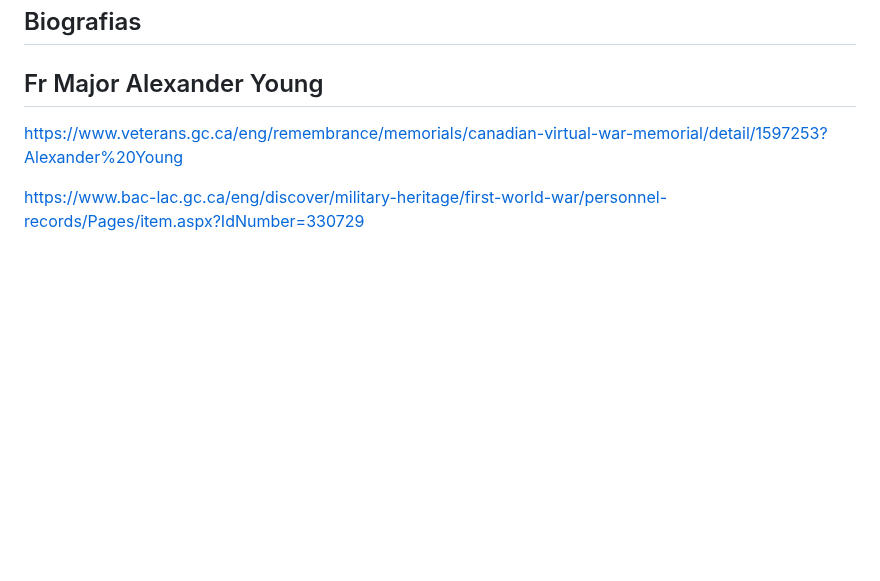
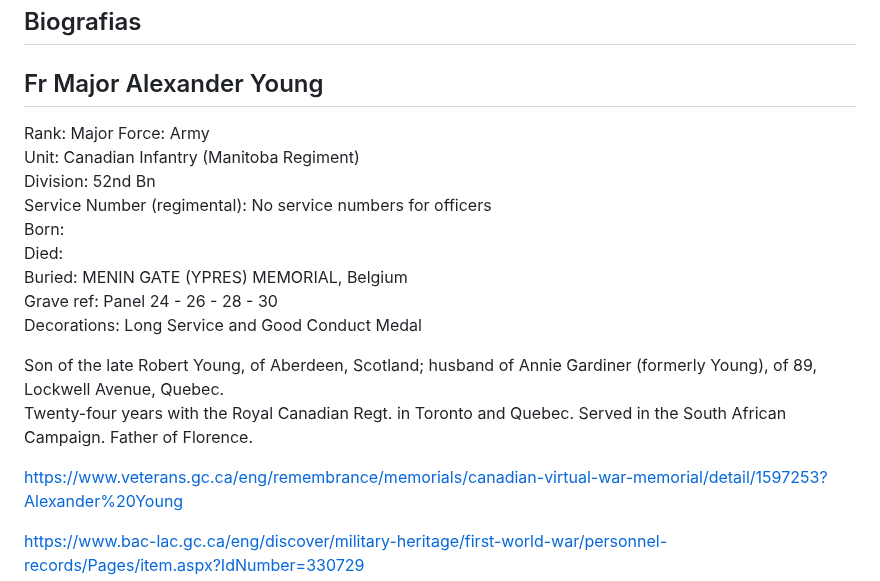
Before and after one commit to torjc01/DB33, a Markdown page: albionMilitar.md, the part around the change. Drawn GitHub-style; blank space fills up the shorter version.

```diff
--- a/albionMilitar.md
+++ b/albionMilitar.md
@@ -42,6 +42,20 @@
 ## Biografias
 
 ## Fr Major Alexander Young
+
+Rank: Major
+Force: Army
+Unit: Canadian Infantry (Manitoba Regiment)
+Division: 52nd Bn
+Service Number (regimental): No service numbers for officers
+Born:
+Died:
+Buried: MENIN GATE (YPRES) MEMORIAL, Belgium
+Grave ref: Panel 24 - 26 - 28 - 30
+Decorations: Long Service and Good Conduct Medal
+
+Son of the late Robert Young, of Aberdeen, Scotland; husband of Annie Gardiner (formerly Young), of 89, Lockwell Avenue, Quebec.
+Twenty-four years with the Royal Canadian Regt. in Toronto and Quebec. Served in the South African Campaign. Father of Florence.
 
 https://www.veterans.gc.ca/eng/remembrance/memorials/canadian-virtual-war-memorial/detail/1597253?Alexander%20Young
 
```
